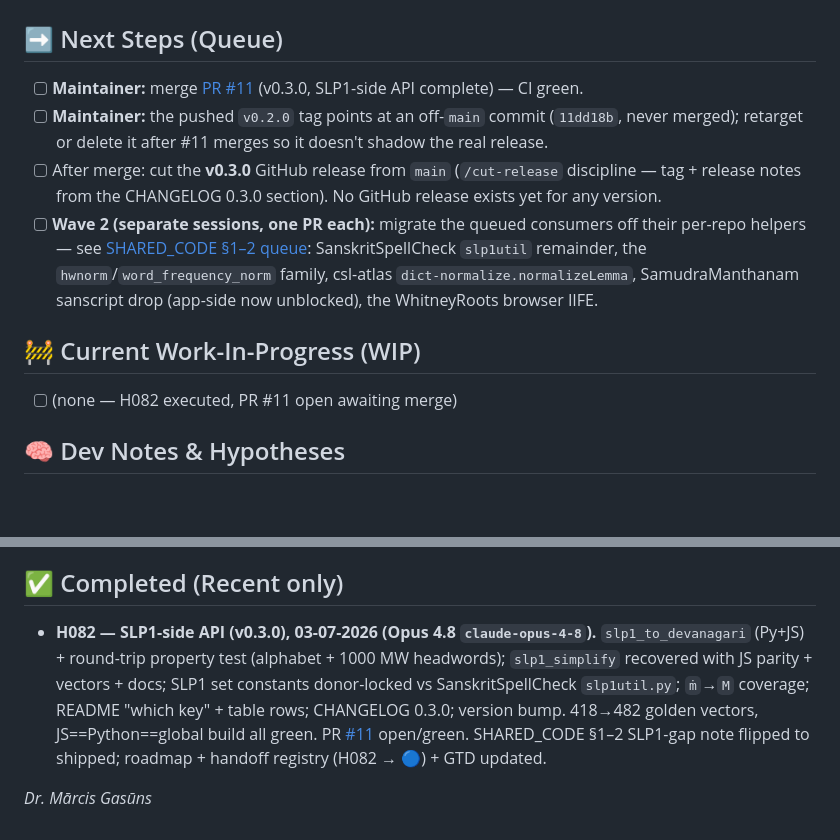
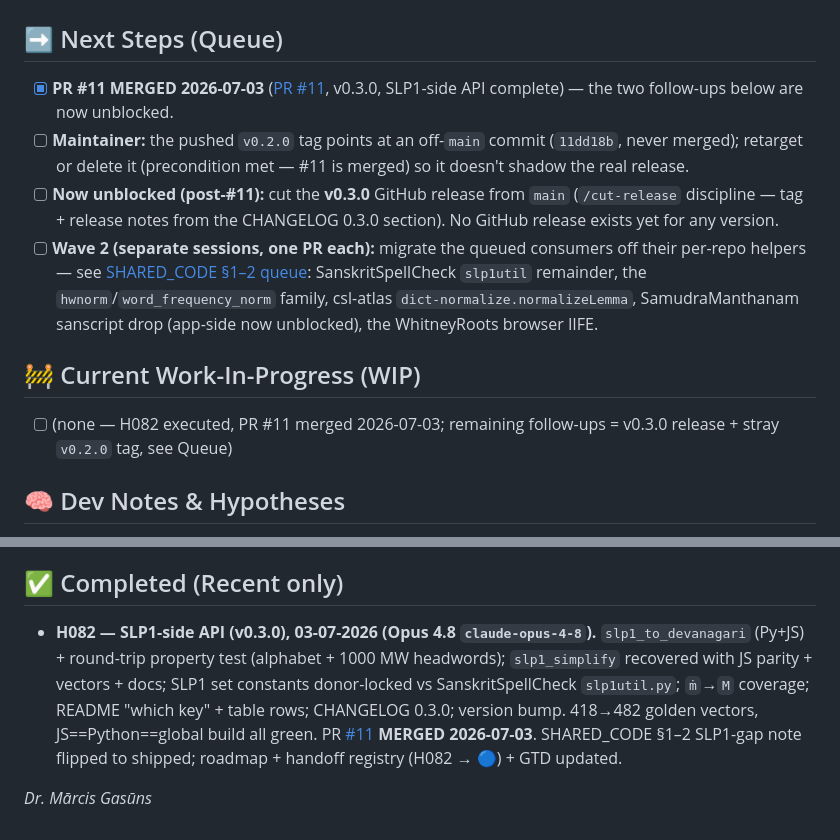
Before and after one commit to sanskrit-lexicon/sanskrit-util, a Markdown page: .ai_state.md, 2 parts joined by grey strips. Drawn GitHub-style; blank space fills up the shorter version.

Commit message:
docs(.ai_state): reconcile stale journal — PR #11 merged 2026-07-03
The journal still listed PR #11 (v0.3.0 SLP1 API) as open/awaiting-merge; it
merged 2026-07-03. Marked done, WIP + Completed notes updated, and the two
now-unblocked follow-ups surfaced (cut v0.3.0 release; retarget/delete the stray
off-main v0.2.0 tag).

Co-Authored-By: Claude Opus 4.8 (1M context) <noreply@anthropic.com>

```diff
--- a/.ai_state.md
+++ b/.ai_state.md
@@ -2,14 +2,14 @@
 
 ## ➡️ Next Steps (Queue)
 
-- [ ] **Maintainer:** merge [PR #11](https://github.com/sanskrit-lexicon/sanskrit-util/pull/11) (v0.3.0, SLP1-side API complete) — CI green.
-- [ ] **Maintainer:** the pushed `v0.2.0` tag points at an off-`main` commit (`11dd18b`, never merged); retarget or delete it after #11 merges so it doesn't shadow the real release.
-- [ ] After merge: cut the **v0.3.0** GitHub release from `main` (`/cut-release` discipline — tag + release notes from the CHANGELOG 0.3.0 section). No GitHub release exists yet for any version.
+- [x] **PR #11 MERGED 2026-07-03** ([PR #11](https://github.com/sanskrit-lexicon/sanskrit-util/pull/11), v0.3.0, SLP1-side API complete) — the two follow-ups below are now unblocked.
+- [ ] **Maintainer:** the pushed `v0.2.0` tag points at an off-`main` commit (`11dd18b`, never merged); retarget or delete it (precondition met — #11 is merged) so it doesn't shadow the real release.
+- [ ] **Now unblocked (post-#11):** cut the **v0.3.0** GitHub release from `main` (`/cut-release` discipline — tag + release notes from the CHANGELOG 0.3.0 section). No GitHub release exists yet for any version.
 - [ ] **Wave 2 (separate sessions, one PR each):** migrate the queued consumers off their per-repo helpers — see [SHARED_CODE §1–2 queue](https://github.com/gasyoun/github-spine/blob/main/SHARED_CODE.md): SanskritSpellCheck `slp1util` remainder, the `hwnorm`/`word_frequency_norm` family, csl-atlas `dict-normalize.normalizeLemma`, SamudraManthanam sanscript drop (app-side now unblocked), the WhitneyRoots browser IIFE.
 
 ## 🚧 Current Work-In-Progress (WIP)
 
-- [ ] (none — H082 executed, PR #11 open awaiting merge)
+- [ ] (none — H082 executed, PR #11 merged 2026-07-03; remaining follow-ups = v0.3.0 release + stray `v0.2.0` tag, see Queue)
 
 ## 🧠 Dev Notes & Hypotheses
 
@@ -22,6 +22,6 @@
 
 ## ✅ Completed (Recent only)
 
-- **H082 — SLP1-side API (v0.3.0), 03-07-2026 (Opus 4.8 `claude-opus-4-8`).** `slp1_to_devanagari` (Py+JS) + round-trip property test (alphabet + 1000 MW headwords); `slp1_simplify` recovered with JS parity + vectors + docs; SLP1 set constants donor-locked vs SanskritSpellCheck `slp1util.py`; `ṁ`→`M` coverage; README "which key" + table rows; CHANGELOG 0.3.0; version bump. 418→482 golden vectors, JS==Python==global build all green. PR [#11](https://github.com/sanskrit-lexicon/sanskrit-util/pull/11) open/green. SHARED_CODE §1–2 SLP1-gap note flipped to shipped; roadmap + handoff registry (H082 → 🔵) + GTD updated.
+- **H082 — SLP1-side API (v0.3.0), 03-07-2026 (Opus 4.8 `claude-opus-4-8`).** `slp1_to_devanagari` (Py+JS) + round-trip property test (alphabet + 1000 MW headwords); `slp1_simplify` recovered with JS parity + vectors + docs; SLP1 set constants donor-locked vs SanskritSpellCheck `slp1util.py`; `ṁ`→`M` coverage; README "which key" + table rows; CHANGELOG 0.3.0; version bump. 418→482 golden vectors, JS==Python==global build all green. PR [#11](https://github.com/sanskrit-lexicon/sanskrit-util/pull/11) **MERGED 2026-07-03**. SHARED_CODE §1–2 SLP1-gap note flipped to shipped; roadmap + handoff registry (H082 → 🔵) + GTD updated.
 
 _Dr. Mārcis Gasūns_
```
